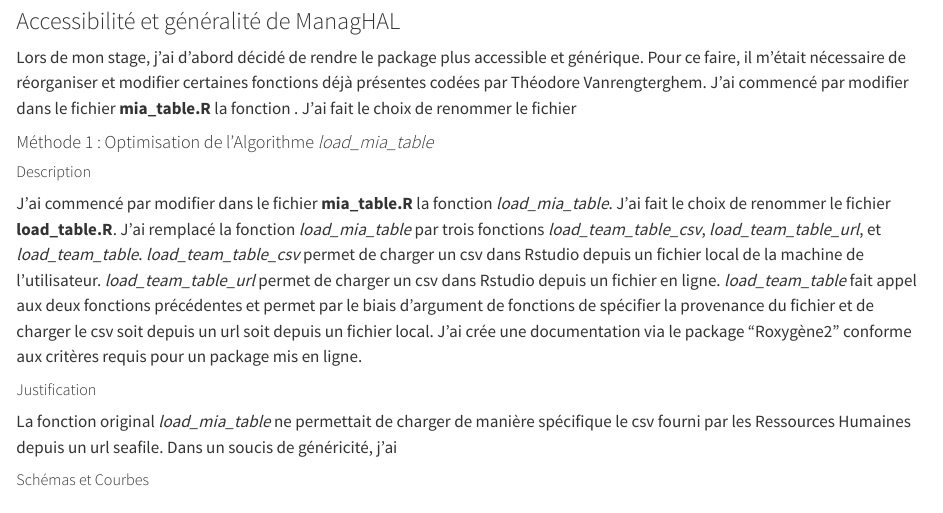
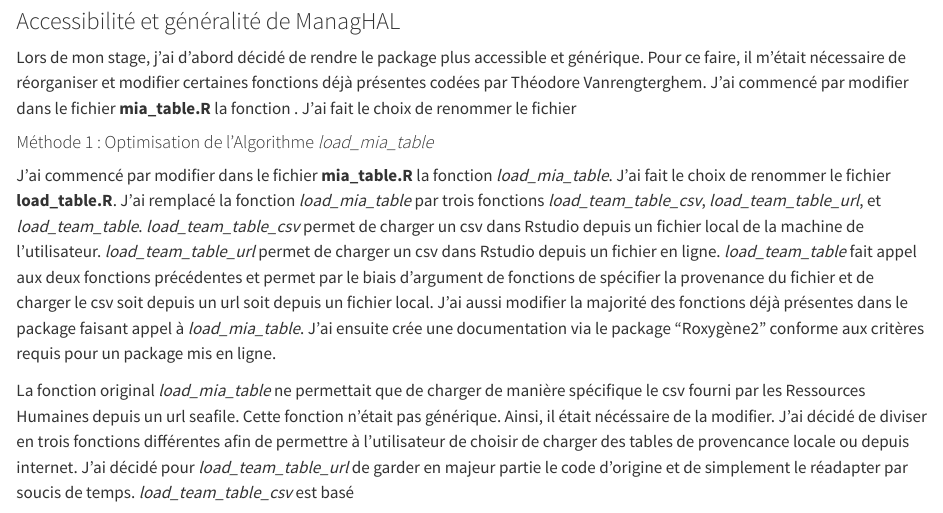
Before and after one commit to MartinAmiens/Internship-Report-Quarto, a Quarto document (index.qmd): the page in a window 1100 px wide, from 4830 px down. Rendered offline with R 4.5, knitr and Pandoc in place of Quarto, with nearby package versions; long lines of code are wrapped.

Commit message:
legère modifications partie résultats

```diff
--- a/index.qmd
+++ b/index.qmd
@@ -104,11 +104,7 @@
 
 #### Méthode 1 : Optimisation de l'Algorithme *load_mia_table*
 
-##### Description
-J'ai commencé par modifier dans le fichier **mia_table.R** la fonction *load_mia_table*. J'ai fait le choix de renommer le fichier **load_table.R**. J'ai remplacé la fonction *load_mia_table* par trois fonctions *load_team_table_csv*, *load_team_table_url*, et *load_team_table*. *load_team_table_csv* permet de charger un csv dans Rstudio depuis un fichier local de la machine de l'utilisateur. *load_team_table_url* permet de charger un csv dans Rstudio depuis un fichier en ligne. *load_team_table* fait appel aux deux fonctions précédentes et permet par le biais d'argument de fonctions de spécifier la provenance du fichier et de charger le csv soit depuis un url soit depuis un fichier local.
-J'ai crée une documentation via le package "Roxygène2" conforme aux critères requis pour un package mis en ligne.
+J'ai commencé par modifier dans le fichier **mia_table.R** la fonction *load_mia_table*. J'ai fait le choix de renommer le fichier **load_table.R**. J'ai remplacé la fonction *load_mia_table* par trois fonctions *load_team_table_csv*, *load_team_table_url*, et *load_team_table*. *load_team_table_csv* permet de charger un csv dans Rstudio depuis un fichier local de la machine de l'utilisateur. *load_team_table_url* permet de charger un csv dans Rstudio depuis un fichier en ligne. *load_team_table* fait appel aux deux fonctions précédentes et permet par le biais d'argument de fonctions de spécifier la provenance du fichier et de charger le csv soit depuis un url soit depuis un fichier local. J'ai aussi modifier la majorité des fonctions déjà présentes dans le package faisant appel à *load_mia_table*. J'ai ensuite crée une documentation via le package "Roxygène2" conforme aux critères requis pour un package mis en ligne.
 
-##### Justification
-La fonction original *load_mia_table* ne permettait de charger de manière spécifique le csv fourni par les Ressources Humaines depuis un url seafile. Dans un soucis de généricité, j'ai
+La fonction original *load_mia_table* ne permettait que de charger de manière spécifique le csv fourni par les Ressources Humaines depuis un url seafile. Cette fonction n'était pas générique. Ainsi, il était nécéssaire de la modifier. J'ai décidé de diviser en trois fonctions différentes afin de permettre à l'utilisateur de choisir de charger des tables de provencance locale ou depuis internet. J'ai décidé pour *load_team_table_url* de garder en majeur partie le code d'origine et de simplement le réadapter par soucis de temps. *load_team_table_csv* est basé
 
-##### Schémas et Courbes
```
Also changed, not shown: index.qmd (3 more changed lines).
